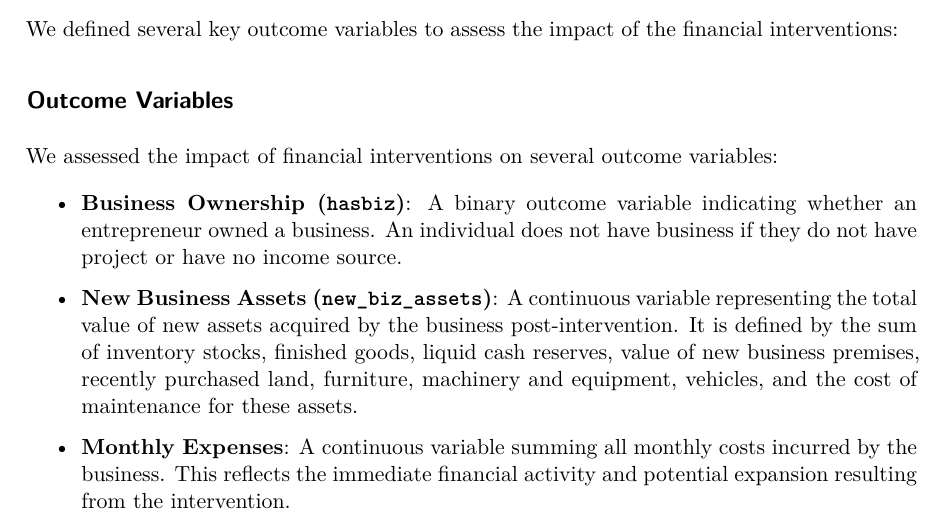
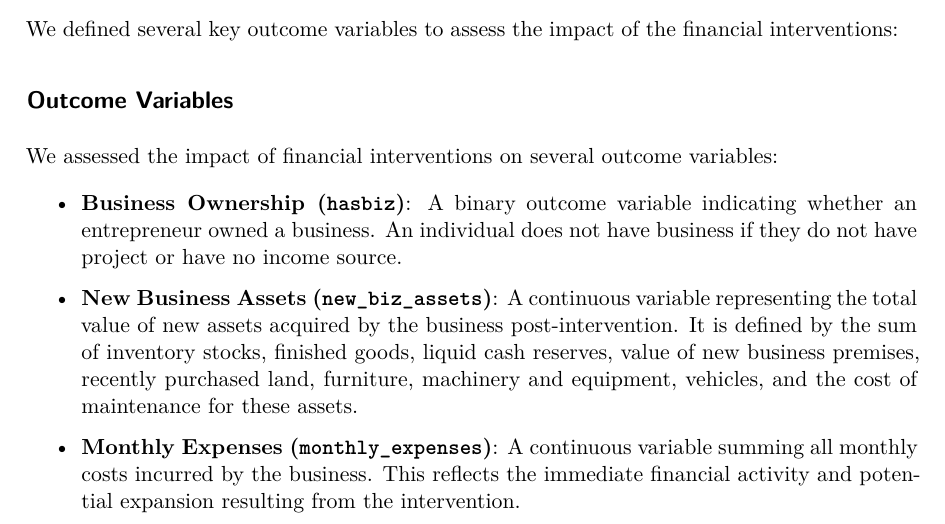
Before and after one commit to Yiming1220/Effect-of-Different-Forms-of-Capital-Assistance-on-the-Performance-of-Microenterprises, a Quarto document (paper/paper.qmd): part of page 4 of 15, cut so that both start at the same text. The pictures show the output file paper/paper.pdf that the author committed with the source.

Commit message:
modification

```diff
--- a/paper/paper.qmd
+++ b/paper/paper.qmd
@@ -52,7 +52,7 @@ We assessed the impact of financial interventions on several outcome variables:
 
 - **New Business Assets (`new_biz_assets`)**: A continuous variable representing the total value of new assets acquired by the business post-intervention. It is defined by the sum of inventory stocks, finished goods, liquid cash reserves, value of new business premises, recently purchased land, furniture, machinery and equipment, vehicles, and the cost of maintenance for these assets.
 
-- **Monthly Expenses**: A continuous variable summing all monthly costs incurred by the business. This reflects the immediate financial activity and potential expansion resulting from the intervention.
+- **Monthly Expenses (`monthly_expenses`)**: A continuous variable summing all monthly costs incurred by the business. This reflects the immediate financial activity and potential expansion resulting from the intervention.
 
 - **Monthly Profits (`monthly_profits`)**: Calculated as the difference between revenue and expenses, this variable measures the profitability of the business, a key indicator of financial viability.
 
```
Also changed, not shown: paper/paper.pdf.
